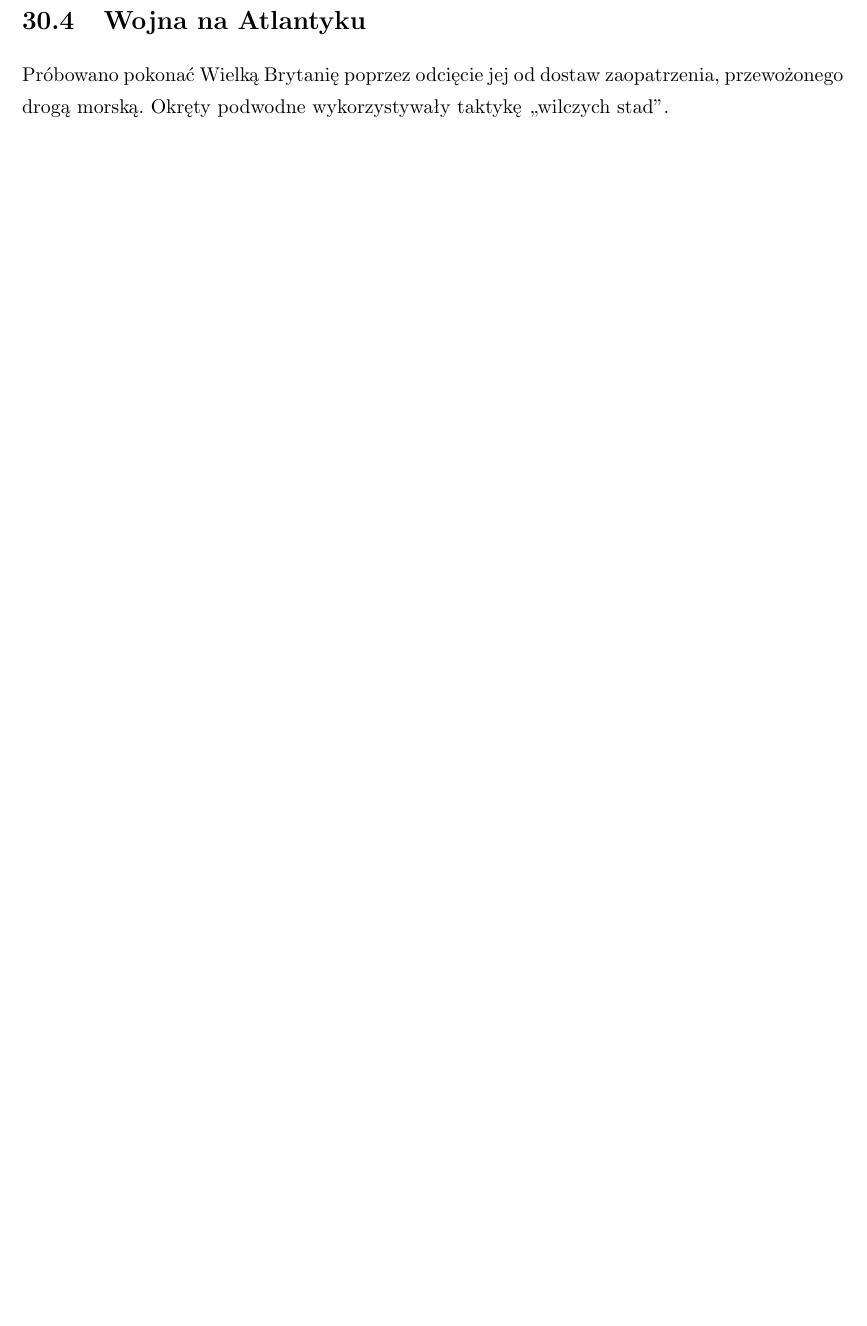
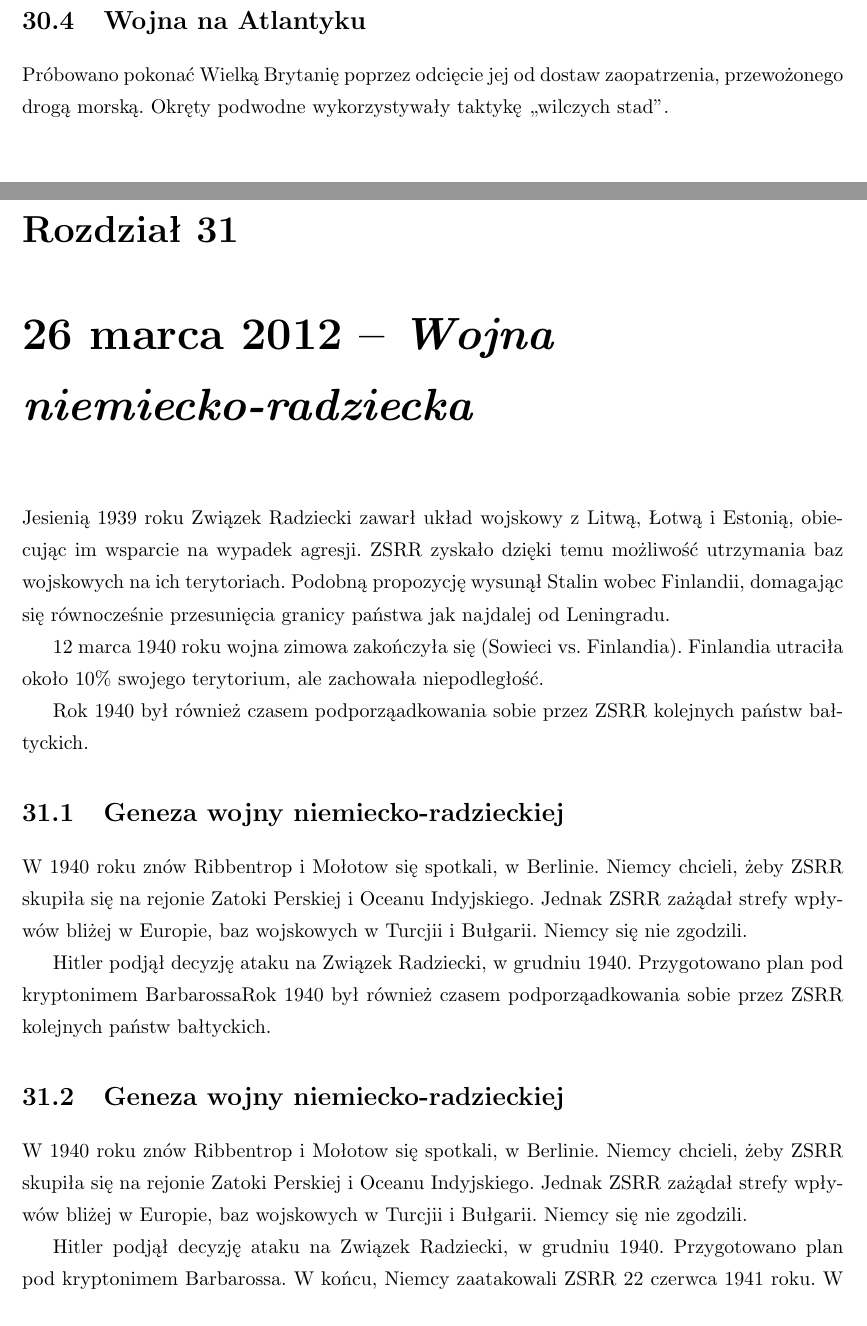
Before and after one commit to sjchmiela/notes, a LaTeX book (History/Historia.tex): part of page 75 of 75 before the commit and two parts of pages 75 and 76 of 77 after it, the two joined at a grey line, cut so that both start at the same text, the shorter picture padded with empty space. Compiled offline with pdfLaTeX.

Commit message:
New history lesson - 26 march

```diff
--- a/History/Historia.tex
+++ b/History/Historia.tex
@@ -1333,3 +1333,22 @@ Dzięki temu Churchill pewnego razu powiedział:
 
 Próbowano pokonać Wielką Brytanię poprzez odcięcie jej od dostaw zaopatrzenia, przewożonego drogą morską. Okręty podwodne wykorzystywały taktykę ,,wilczych stad''.
 
+\chapter{26 marca 2012 -- \textit{Wojna niemiecko-radziecka}}
+
+Jesienią 1939 roku Związek Radziecki zawarł układ wojskowy z Litwą, Łotwą i Estonią, obiecując im wsparcie na wypadek agresji. ZSRR zyskało dzięki temu możliwość utrzymania baz wojskowych na ich terytoriach. Podobną propozycję wysunął Stalin wobec Finlandii, domagając się równocześnie przesunięcia granicy państwa jak najdalej od Leningradu.
+
+12 marca 1940 roku wojna zimowa zakończyła się (Sowieci vs. Finlandia). Finlandia utraciła około 10\% swojego terytorium, ale zachowała niepodległość.
+
+Rok 1940 był również czasem podporząadkowania sobie przez ZSRR kolejnych państw bałtyckich.
+
+\section{Geneza wojny niemiecko-radzieckiej}
+
+W 1940 roku znów Ribbentrop i Mołotow się spotkali, w Berlinie. Niemcy chcieli, żeby ZSRR skupiła się na rejonie Zatoki Perskiej i Oceanu Indyjskiego. Jednak ZSRR zażądał strefy wpływów bliżej w Europie, baz wojskowych w Turcjii i Bułgarii. Niemcy się nie zgodzili.
+
+Hitler podjął decyzję ataku na Związek Radziecki, w grudniu 1940. Przygotowano plan pod kryptonimem BarbarossaRok 1940 był również czasem podporząadkowania sobie przez ZSRR kolejnych państw bałtyckich.
+
+\section{Geneza wojny niemiecko-radzieckiej}
+
+W 1940 roku znów Ribbentrop i Mołotow się spotkali, w Berlinie. Niemcy chcieli, żeby ZSRR skupiła się na rejonie Zatoki Perskiej i Oceanu Indyjskiego. Jednak ZSRR zażądał strefy wpływów bliżej w Europie, baz wojskowych w Turcjii i Bułgarii. Niemcy się nie zgodzili.
+
+Hitler podjął decyzję ataku na Związek Radziecki, w grudniu 1940. Przygotowano plan pod kryptonimem Barbarossa. W końcu, Niemcy zaatakowali ZSRR 22 czerwca 1941 roku. W krótkim czasie zdobyli ogromną przewagę. Z tej okazji Stalin przemówił do ludu 3. lipca 1941 roku.
```
Also changed, not shown: History/Historia.pdf, History/Historia.tex (13 more changed lines).
